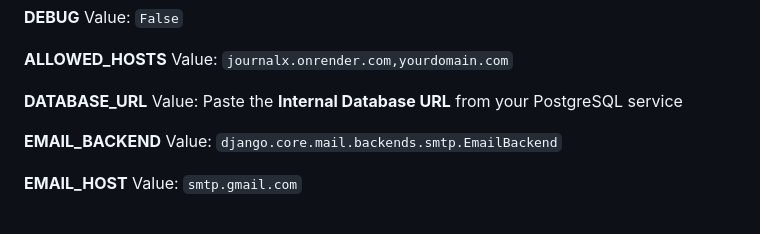
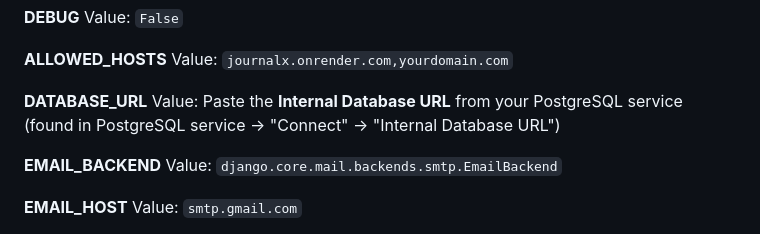
Before and after one commit to Kiriagoray/Trading-Journal, a Markdown page: DEPLOYMENT.md, the part around the change. Rendered like a GitHub page.

Commit message:
Clarify DATABASE_URL location in Render guide

```diff
--- a/DEPLOYMENT.md
+++ b/DEPLOYMENT.md
@@ -68,7 +68,7 @@ Value: `False`
 Value: `journalx.onrender.com,yourdomain.com`
 
 **DATABASE_URL**
-Value: Paste the **Internal Database URL** from your PostgreSQL service
+Value: Paste the **Internal Database URL** from your PostgreSQL service (found in PostgreSQL service → "Connect" → "Internal Database URL")
 
 **EMAIL_BACKEND**
 Value: `django.core.mail.backends.smtp.EmailBackend`
```
